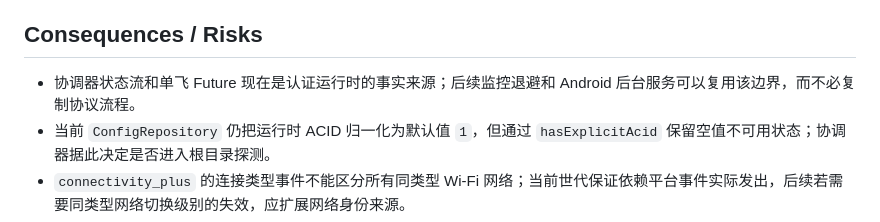
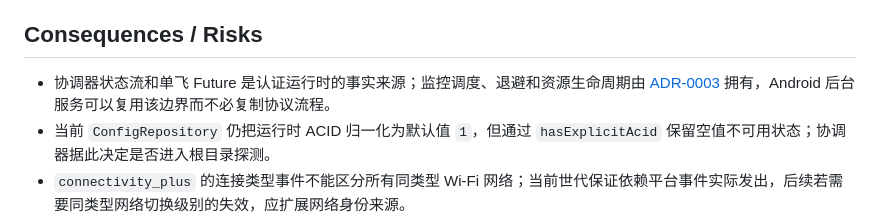
Before and after one commit to mel0nyrame/LinkUp, a Markdown page: docs/adr/0002--centralize-authentication-attempt-authority.md, the part around the change. Drawn GitHub-style.

```diff
--- a/docs/adr/0002--centralize-authentication-attempt-authority.md
+++ b/docs/adr/0002--centralize-authentication-attempt-authority.md
@@ -25,7 +25,7 @@
 
 ## Consequences / Risks
 
-- 协调器状态流和单飞 Future 现在是认证运行时的事实来源；后续监控退避和 Android 后台服务可以复用该边界，而不必复制协议流程。
+- 协调器状态流和单飞 Future 是认证运行时的事实来源；监控调度、退避和资源生命周期由 [ADR-0003](0003--coordinator-owns-monitoring-schedule.md) 拥有，Android 后台服务可以复用该边界而不必复制协议流程。
 - 当前 `ConfigRepository` 仍把运行时 ACID 归一化为默认值 `1`，但通过 `hasExplicitAcid` 保留空值不可用状态；协调器据此决定是否进入根目录探测。
 - `connectivity_plus` 的连接类型事件不能区分所有同类型 Wi-Fi 网络；当前世代保证依赖平台事件实际发出，后续若需要同类型网络切换级别的失效，应扩展网络身份来源。
 - 协调器在配置确认后进行 ACID 局部更新；秘密存储或文件写入失败不会回滚已确认的在线状态，但会报告可恢复的持久化错误。
```
Also changed, not shown: docs/adr/0003--coordinator-owns-monitoring-schedule.md (added, +47 -0 lines).
